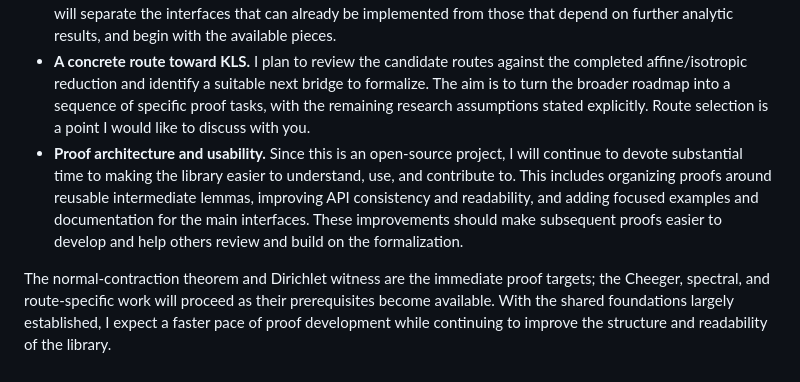
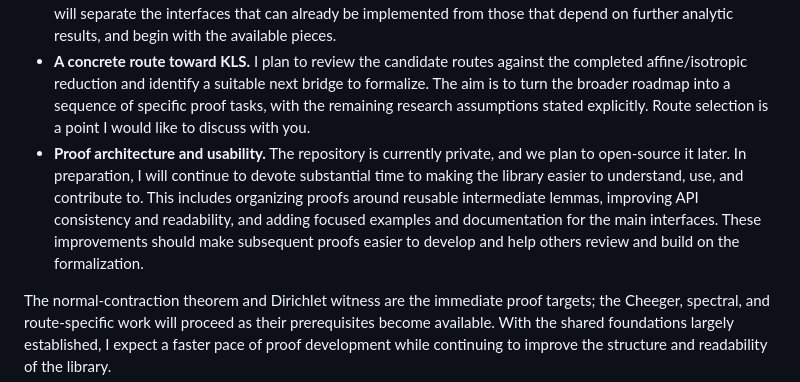
Before and after one commit to human-ai-mathematics/kls-lean, a Markdown page: research/weekly/2026-09-10.md, the part around the change. GitHub-like rendering.

Commit message:
docs: clarify repository is private ahead of planned open source release

```diff
--- a/research/weekly/2026-09-10.md
+++ b/research/weekly/2026-09-10.md
@@ -30,6 +30,6 @@ On the research side, the candidate routes to a dimension-free bound still retai
 - **Normal contraction and the Dirichlet property.** My first target is the concrete normal-contraction estimate for the selected relaxed energy. I plan to make the approximation and contraction arguments explicit, prove the estimate, and use it to construct the Dirichlet witness. This would extend the existing closed quadratic form with the additional structure needed for subsequent analytic arguments.
 - **Cheeger and spectral interfaces.** Building on that work, I plan to develop the next bridge toward Cheeger–Poincaré comparison and clarify the prerequisites for a self-adjoint generator and spectral-gap formulation. I will separate the interfaces that can already be implemented from those that depend on further analytic results, and begin with the available pieces.
 - **A concrete route toward KLS.** I plan to review the candidate routes against the completed affine/isotropic reduction and identify a suitable next bridge to formalize. The aim is to turn the broader roadmap into a sequence of specific proof tasks, with the remaining research assumptions stated explicitly. Route selection is a point I would like to discuss with you.
-- **Proof architecture and usability.** Since this is an open-source project, I will continue to devote substantial time to making the library easier to understand, use, and contribute to. This includes organizing proofs around reusable intermediate lemmas, improving API consistency and readability, and adding focused examples and documentation for the main interfaces. These improvements should make subsequent proofs easier to develop and help others review and build on the formalization.
+- **Proof architecture and usability.** The repository is currently private, and we plan to open-source it later. In preparation, I will continue to devote substantial time to making the library easier to understand, use, and contribute to. This includes organizing proofs around reusable intermediate lemmas, improving API consistency and readability, and adding focused examples and documentation for the main interfaces. These improvements should make subsequent proofs easier to develop and help others review and build on the formalization.
 
 The normal-contraction theorem and Dirichlet witness are the immediate proof targets; the Cheeger, spectral, and route-specific work will proceed as their prerequisites become available. With the shared foundations largely established, I expect a faster pace of proof development while continuing to improve the structure and readability of the library.
```
